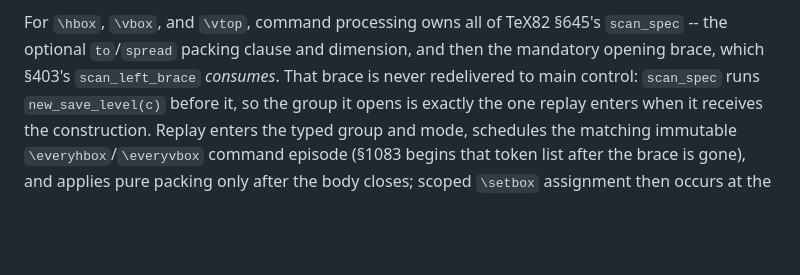
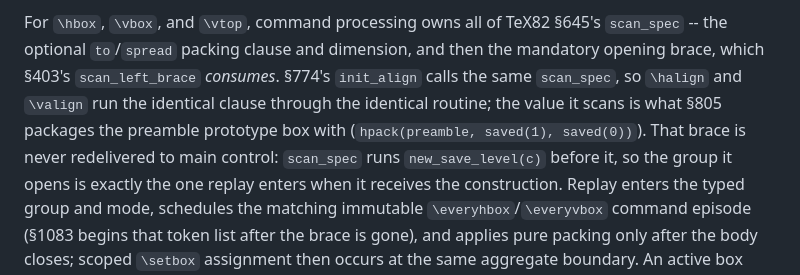
Before and after one commit to phulin/umber, a Markdown page: docs/tex_command_core.md, the part around the change. Drawn GitHub-style; blank space fills up the shorter version.

Commit message:
docs(align): state that init_align runs scan_spec, not a brace replay
docs/alignment_brace_semantics.md's canonical transition map asserted the
model that produced umber2-johp.203: the preamble opening brace was
'validated through expanded command input, then replayed through two
backups'. TeX82 §774 calls §645 `scan_spec`, and the two backups an oracle
trace shows there belong to §407 `scan_keyword`, one per failed keyword.
The brace is read three times because the keyword scans read it, not because
replay puts it back.

docs/tex_command_core.md's box `scan_spec` paragraph now names `\halign`
and `\valign` as the same routine's other caller, and §805 as where the
scanned clause is consumed.

Co-Authored-By: Claude Opus 5 (1M context) <noreply@anthropic.com>
Claude-Session: https://claude.ai/code/session_01M9G1wDS8hbKkxxcaKb1a1D

```diff
--- a/docs/tex_command_core.md
+++ b/docs/tex_command_core.md
@@ -724,7 +724,10 @@ observable scanner and backup ordering.
 For `\hbox`, `\vbox`, and `\vtop`, command processing owns all of TeX82
 §645's `scan_spec` -- the optional `to`/`spread` packing clause and dimension,
 and then the mandatory opening brace, which §403's `scan_left_brace`
-_consumes_. That brace is never redelivered to main control: `scan_spec` runs
+_consumes_. §774's `init_align` calls the same `scan_spec`, so `\halign` and
+`\valign` run the identical clause through the identical routine; the value
+it scans is what §805 packages the preamble prototype box with
+(`hpack(preamble, saved(1), saved(0))`). That brace is never redelivered to main control: `scan_spec` runs
 `new_save_level(c)` before it, so the group it opens is exactly the one replay
 enters when it receives the construction. Replay enters the typed group and
 mode, schedules the matching immutable `\everyhbox`/`\everyvbox` command
```
Also changed, not shown: docs/alignment_brace_semantics.md (+1 -1 lines).
